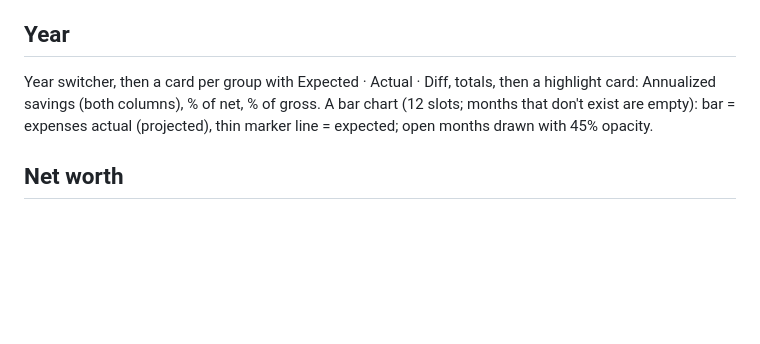
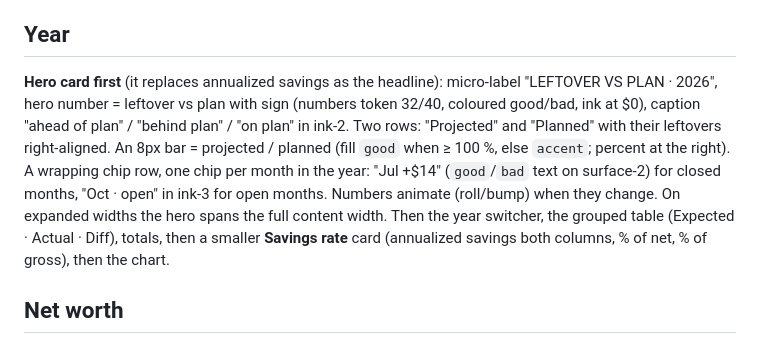
Before and after one commit to cev64/budgetapp, a Markdown page: docs/UI_ANATOMY.md, the part around the change. Rendered like a GitHub page; blank space fills up the shorter version.

```diff
--- a/docs/UI_ANATOMY.md
+++ b/docs/UI_ANATOMY.md
@@ -77,11 +77,15 @@ full width. Negative amount allowed via a "Refund" toggle. On save: toast "Added
 haptic on Android, the new row tints accent where it lands.
 
 ## Year
-Year switcher, then a card per group with Expected · Actual · Diff, totals, then a highlight
-card: Annualized savings (both columns), % of net, % of gross. A bar chart (12 slots; months that
-don't exist are empty): bar = expenses actual (projected), thin marker line = expected; open
-months drawn with 45% opacity.
-
+**Hero card first** (it replaces annualized savings as the headline): micro-label
+"LEFTOVER VS PLAN · 2026", hero number = leftover vs plan with sign (numbers token 32/40, coloured
+good/bad, ink at $0), caption "ahead of plan" / "behind plan" / "on plan" in ink-2. Two rows: "Projected"
+and "Planned" with their leftovers right-aligned. An 8px bar = projected / planned (fill `good` when
+≥ 100 %, else `accent`; percent at the right). A wrapping chip row, one chip per month in the year:
+"Jul +$14" (`good`/`bad` text on surface-2) for closed months, "Oct · open" in ink-3 for open months.
+Numbers animate (roll/bump) when they change. On expanded widths the hero spans the full content width.
+Then the year switcher, the grouped table (Expected · Actual · Diff), totals, then a smaller
+**Savings rate** card (annualized savings both columns, % of net, % of gross), then the chart.
 ## Net worth
 Hero: Net worth with change for the selected range (`+$1,240 · 3M` in `good`/`bad`). Under it the
 **history chart**: 180px tall (240 expanded), smooth area line in `accent` with a 12% accent fill fading
```
Also changed, not shown: PRODUCT_SPEC.md (+6 -3 lines), docs/DOMAIN_RULES.md (+20 -0 lines).
